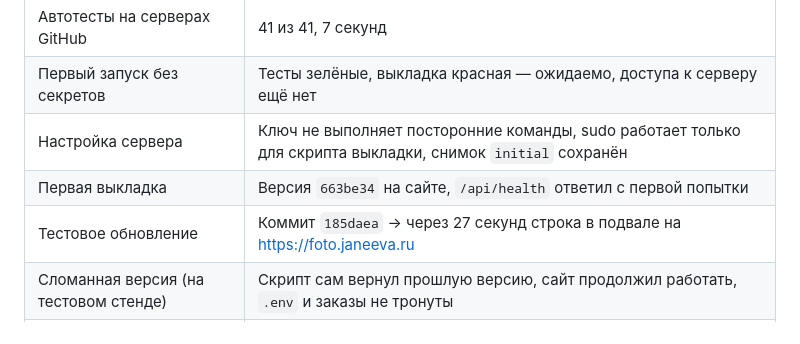
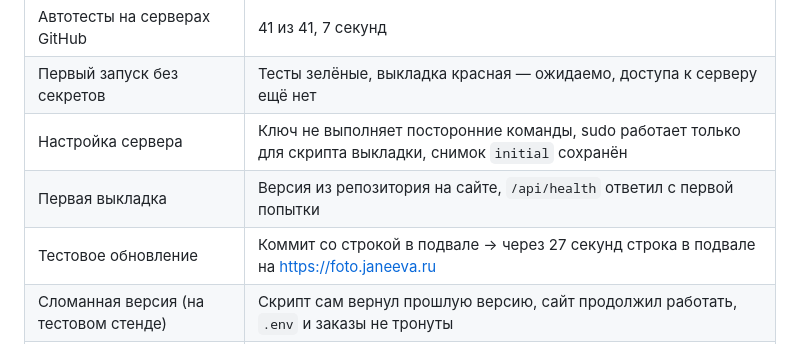
Before and after one commit to JaneEva08/fotochka, a Markdown page: HOMEWORK.md, the part around the change. Rendered like a GitHub page.

Commit message:
Отчёт: убраны номера коммитов

```diff
--- a/HOMEWORK.md
+++ b/HOMEWORK.md
@@ -86,8 +86,8 @@ git push ──► GitHub Actions ──► 41 автотест ──► арх
 | Автотесты на серверах GitHub | 41 из 41, 7 секунд |
 | Первый запуск без секретов | Тесты зелёные, выкладка красная — ожидаемо, доступа к серверу ещё нет |
 | Настройка сервера | Ключ не выполняет посторонние команды, sudo работает только для скрипта выкладки, снимок `initial` сохранён |
-| Первая выкладка | Версия `663be34` на сайте, `/api/health` ответил с первой попытки |
-| Тестовое обновление | Коммит `185daea` → через 27 секунд строка в подвале на https://foto.janeeva.ru |
+| Первая выкладка | Версия из репозитория на сайте, `/api/health` ответил с первой попытки |
+| Тестовое обновление | Коммит со строкой в подвале → через 27 секунд строка в подвале на https://foto.janeeva.ru |
 | Сломанная версия (на тестовом стенде) | Скрипт сам вернул прошлую версию, сайт продолжил работать, `.env` и заказы не тронуты |
 | Повторная выкладка во время другой | Вторая ждёт первую, одновременно не идут |
 
```
